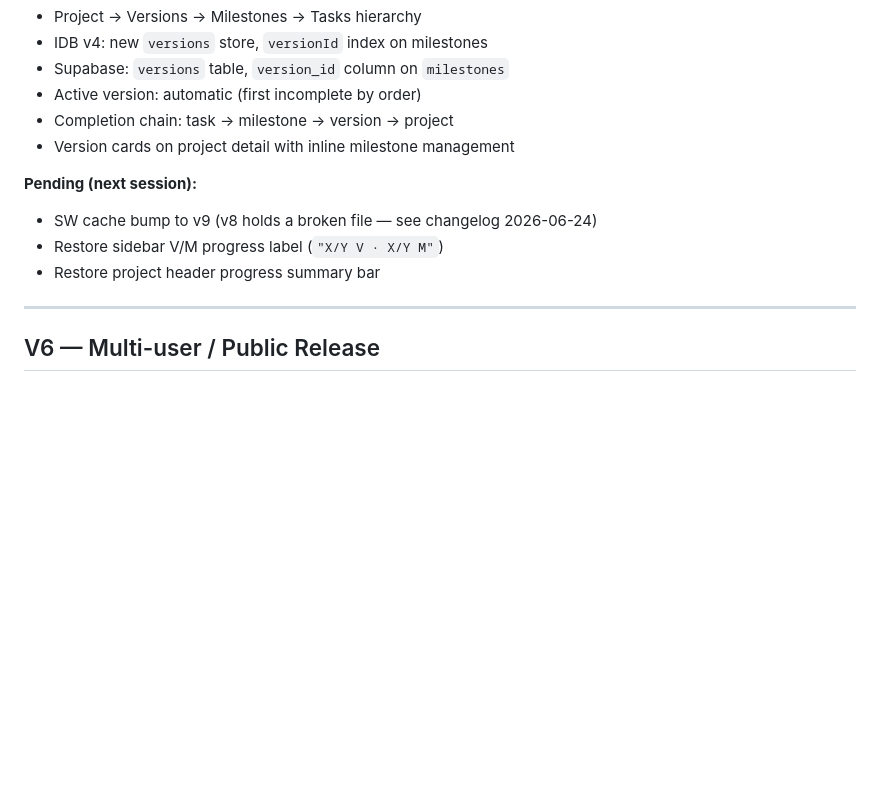
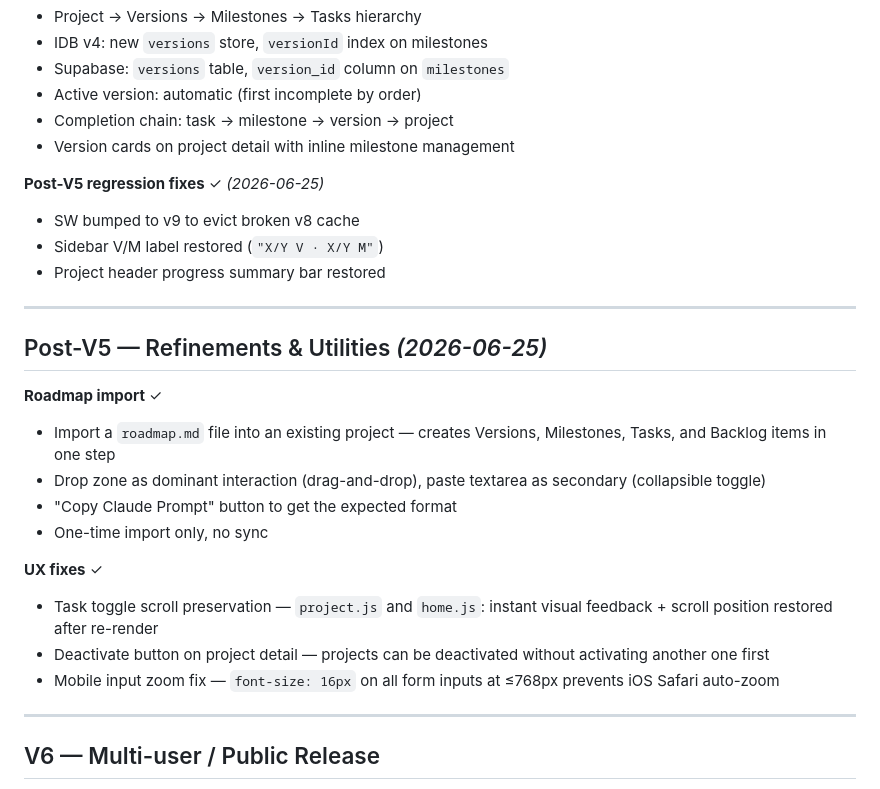
Before and after one commit to b1stmode/ProjectManagementJournal, a Markdown page: roadmap.md, the part around the change. Rendered like a GitHub page; blank space fills up the shorter version.

```diff
--- a/roadmap.md
+++ b/roadmap.md
@@ -127,10 +127,25 @@
 - Completion chain: task → milestone → version → project
 - Version cards on project detail with inline milestone management
 
-**Pending (next session):**
-- SW cache bump to v9 (v8 holds a broken file — see changelog 2026-06-24)
-- Restore sidebar V/M progress label (`"X/Y V · X/Y M"`)
-- Restore project header progress summary bar
+**Post-V5 regression fixes** ✓ *(2026-06-25)*
+- SW bumped to v9 to evict broken v8 cache
+- Sidebar V/M label restored (`"X/Y V · X/Y M"`)
+- Project header progress summary bar restored
+
+---
+
+## Post-V5 — Refinements & Utilities *(2026-06-25)*
+
+**Roadmap import** ✓
+- Import a `roadmap.md` file into an existing project — creates Versions, Milestones, Tasks, and Backlog items in one step
+- Drop zone as dominant interaction (drag-and-drop), paste textarea as secondary (collapsible toggle)
+- "Copy Claude Prompt" button to get the expected format
+- One-time import only, no sync
+
+**UX fixes** ✓
+- Task toggle scroll preservation — `project.js` and `home.js`: instant visual feedback + scroll position restored after re-render
+- Deactivate button on project detail — projects can be deactivated without activating another one first
+- Mobile input zoom fix — `font-size: 16px` on all form inputs at ≤768px prevents iOS Safari auto-zoom
 
 ---
 
```
Also changed, not shown: CLAUDE.md (+2 -4 lines), changelog.md (+65 -0 lines).
